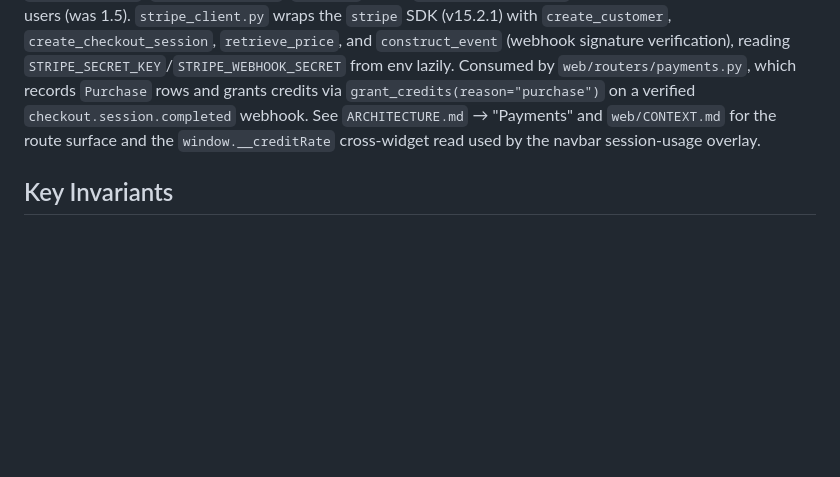
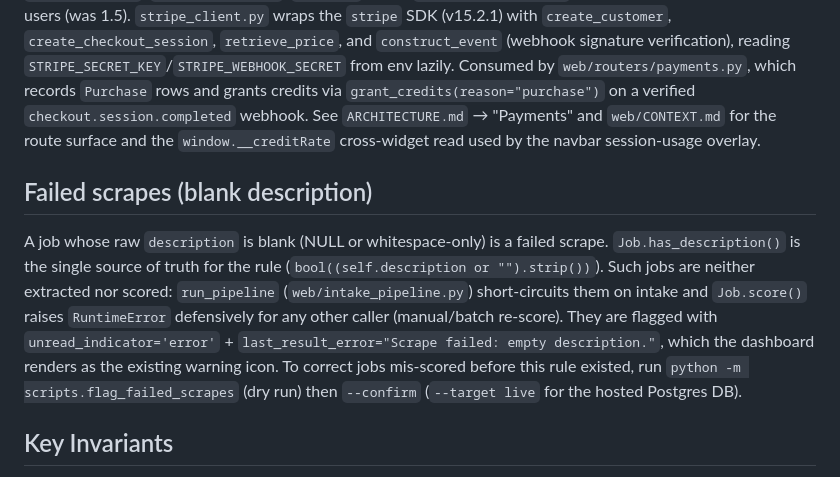
Before and after one commit to thebarlow/AutoApply, a Markdown page: core/CONTEXT.md, the part around the change. GitHub-like rendering; blank space fills up the shorter version.

Commit message:
docs: document failed-scrape (blank description) handling

```diff
--- a/core/CONTEXT.md
+++ b/core/CONTEXT.md
@@ -273,6 +273,19 @@ credits via `grant_credits(reason="purchase")` on a verified
 `web/CONTEXT.md` for the route surface and the `window.__creditRate`
 cross-widget read used by the navbar session-usage overlay.
 
+## Failed scrapes (blank description)
+
+A job whose raw `description` is blank (NULL or whitespace-only) is a failed
+scrape. `Job.has_description()` is the single source of truth for the rule
+(`bool((self.description or "").strip())`). Such jobs are neither extracted nor
+scored: `run_pipeline` (`web/intake_pipeline.py`) short-circuits them on intake
+and `Job.score()` raises `RuntimeError` defensively for any other caller
+(manual/batch re-score). They are flagged with `unread_indicator='error'` +
+`last_result_error="Scrape failed: empty description."`, which the dashboard
+renders as the existing warning icon. To correct jobs mis-scored before this
+rule existed, run `python -m scripts.flag_failed_scrapes` (dry run) then
+`--confirm` (`--target live` for the hosted Postgres DB).
+
 ## Key Invariants
 
 - `Job` methods that call the LLM receive an already-constructed client + model string — they do not read config themselves.
```
